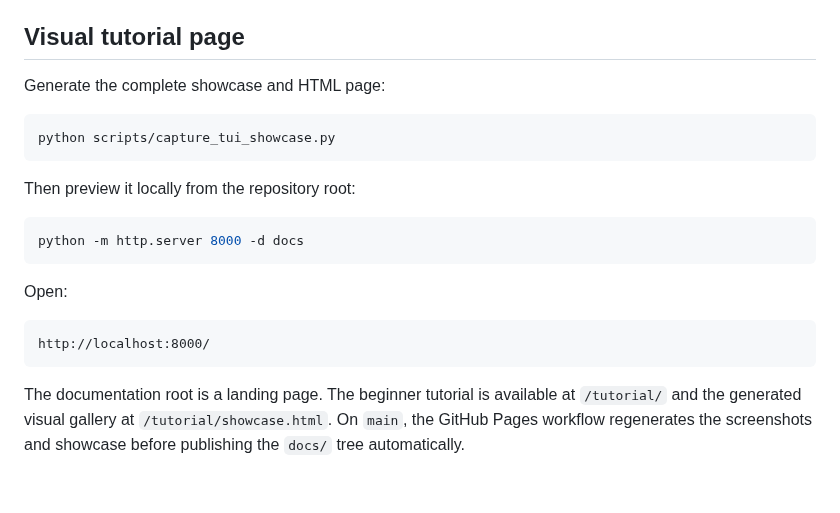
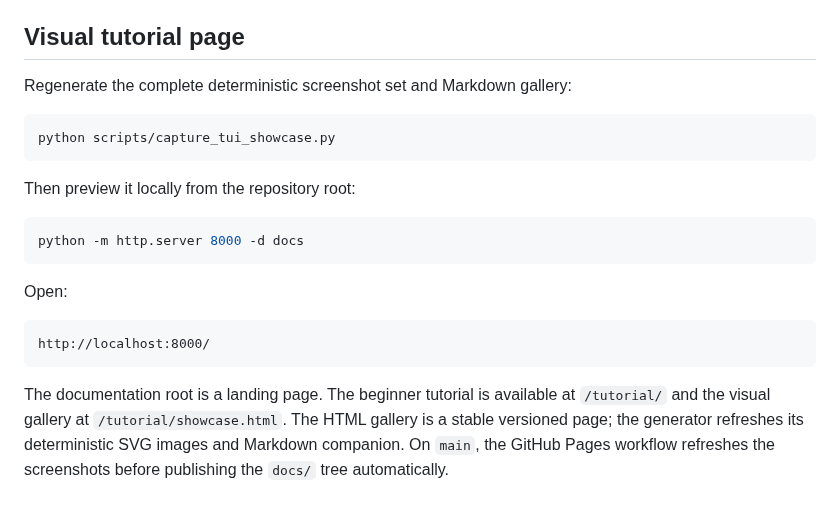
Before and after one commit to joaogerd/simpleWorkflow, a Markdown page: examples/tui-showcase/README.md, the part around the change. Drawn GitHub-style.

Commit message:
docs: clarify stable showcase and generated screenshots

````diff
--- a/examples/tui-showcase/README.md
+++ b/examples/tui-showcase/README.md
@@ -215,7 +215,7 @@ independent of the real terminal dimensions.
 
 ## Visual tutorial page
 
-Generate the complete showcase and HTML page:
+Regenerate the complete deterministic screenshot set and Markdown gallery:
 
 ```bash
 python scripts/capture_tui_showcase.py
@@ -234,6 +234,7 @@ http://localhost:8000/
 ```
 
 The documentation root is a landing page. The beginner tutorial is available at
-`/tutorial/` and the generated visual gallery at `/tutorial/showcase.html`.
-On `main`, the GitHub Pages workflow regenerates the screenshots and showcase
-before publishing the `docs/` tree automatically.
+`/tutorial/` and the visual gallery at `/tutorial/showcase.html`. The HTML
+gallery is a stable versioned page; the generator refreshes its deterministic SVG
+images and Markdown companion. On `main`, the GitHub Pages workflow refreshes
+the screenshots before publishing the `docs/` tree automatically.
````
